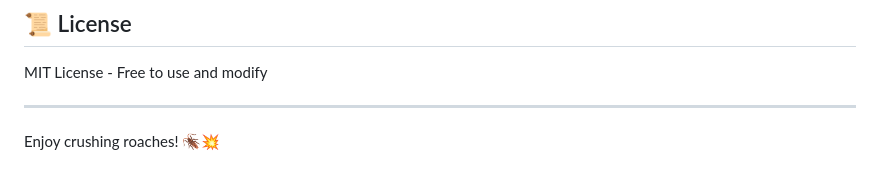
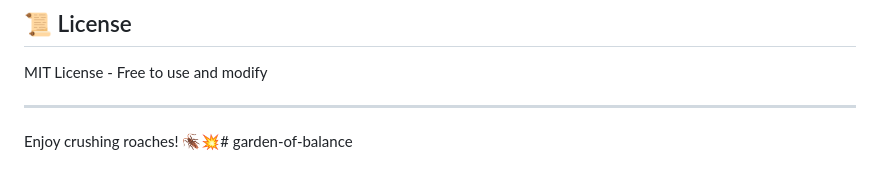
Before and after one commit to LucriiLit/garden-of-balance, a Markdown page: README.md, the part around the change. Drawn GitHub-style.

```diff
--- a/README.md
+++ b/README.md
@@ -208,4 +208,4 @@ MIT License - Free to use and modify
 
 ---
 
-Enjoy crushing roaches! 🪳💥
+Enjoy crushing roaches! 🪳💥# garden-of-balance
```
